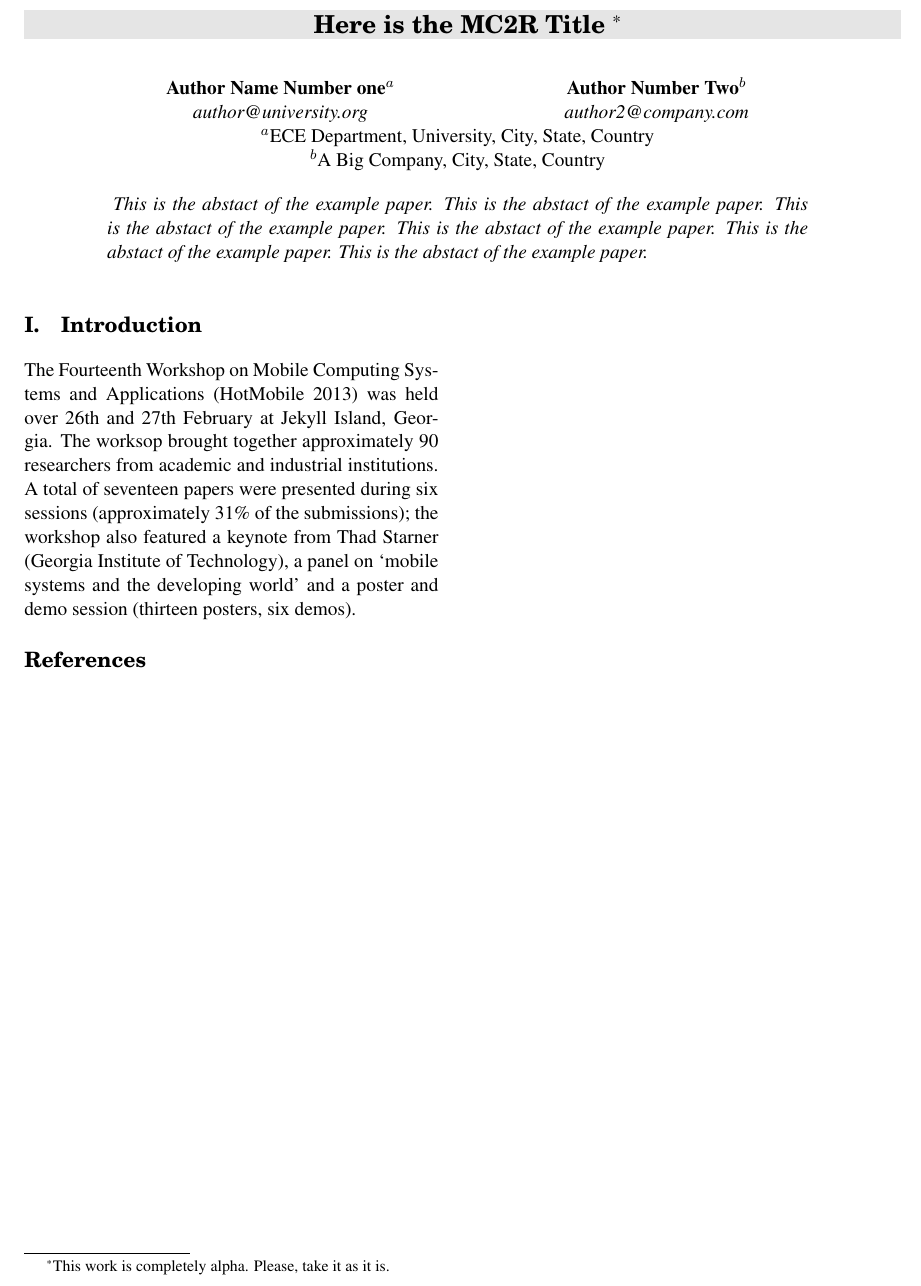
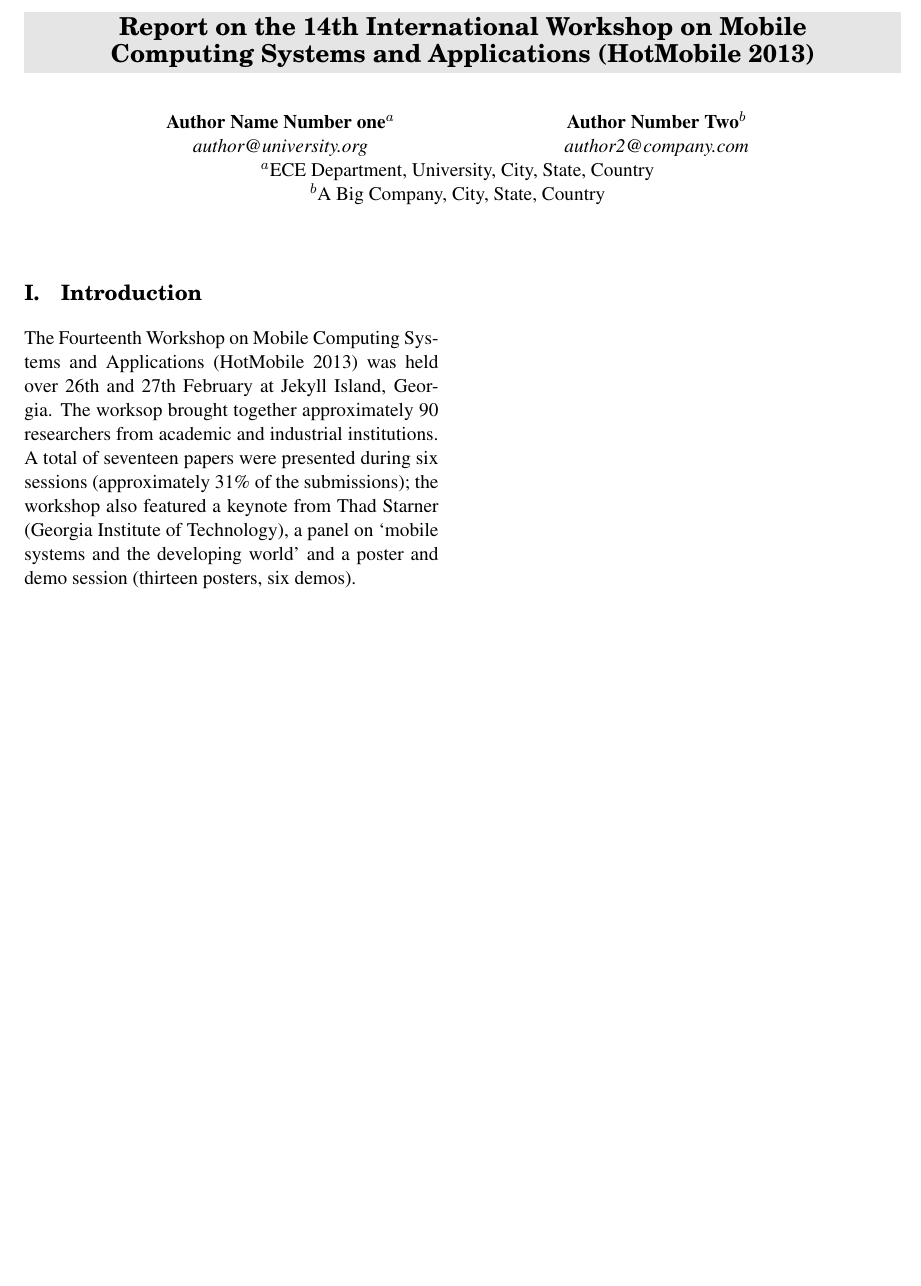
Before and after one commit to mmartins/hotmobile13-report, a LaTeX document (tex/hotmobile13-report.tex): part of the page, cut at the place of the change, the shorter picture padded with empty space. Compiled offline with pdfLaTeX.

Commit message:
Setup files for possible structure.

```diff
--- a/tex/hotmobile13-report.tex
+++ b/tex/hotmobile13-report.tex
@@ -10,9 +10,11 @@
 \usepackage{url}
 \usepackage{MC2R}
 
+\newcommand{\reporttitle}{
+    Report on the 14th International Workshop on Mobile Computing Systems and Applications (HotMobile 2013)
+}
+
 \usepackage[pdftex]{hyperref}
-
 \hypersetup{
     colorlinks=true,
     pdfstartview=FitH,
-    pdftitle={Here is the MC2R Title}
@@ -24,5 +26,4 @@
-\title{Here is the MC2R Title
-{\normalfont\thanks{This work is completely alpha.  Please, take it as it is.}}}
+\title{\reporttitle{}}
 
 \author{
     \begin{tabular}{p{2in} p{1in} p{2in}}
@@ -34,24 +35,29 @@
     $^{a}$ECE Department, University, City, State, Country\\
     $^{b}$A Big Company, City, State, Country\\
     \\
-\parbox{5.5in}{\textit{
-This is the abstact of the example paper.
-This is the abstact of the example paper.
-This is the abstact of the example paper.
-This is the abstact of the example paper.
-This is the abstact of the example paper.
-This is the abstact of the example paper.}}
+    %\parbox{5.5in}{
+    %    \textit{This is the abstract of the example paper.}
+    %}
 }
 
 \maketitle
 \thispagestyle{fancy}
 \normalfont
 
-\input{intro}
-% Add other sections as necessary
-%\input{other_sections}
+\input{inputs/intro}
+\input{inputs/keynote}
+\input{inputs/session1_cellbilling}
+\input{inputs/session2_power}
+\input{inputs/session3_humans}
+\input{inputs/session4_sensors}
+\input{inputs/session5_panel}
+\input{inputs/session6_mobilecloud}
+\input{inputs/session7_vehiclenets}
+\input{inputs/postersdemos}
+\input{inputs/keythemes}
+\input{inputs/conclusion}
 
-\bibliographystyle{abbrv}
-\bibliography{hotmobile13-report}
+%\bibliographystyle{abbrv}
+%\bibliography{hotmobile13-report}
 
 \end{document}
```
Also changed, not shown: tex/inputs/conclusion.tex (added), tex/inputs/intro.tex (renamed from tex/intro.tex), tex/inputs/keynote.tex (added), tex/inputs/keythemes.tex (added), tex/inputs/postersdemos.tex (added), tex/inputs/session1_cellbilling.tex (added), tex/inputs/session2_power.tex (added), tex/inputs/session3_humans.tex (added), tex/inputs/session4_sensors.tex (added), tex/inputs/session5_panel.tex (added), tex/inputs/session6_mobilecloud.tex (added), tex/inputs/session7_vehiclenets.tex (added), tex/hotmobile13-report.tex (6 more changed lines). Lines whose indentation alone changed are shown as unchanged.
